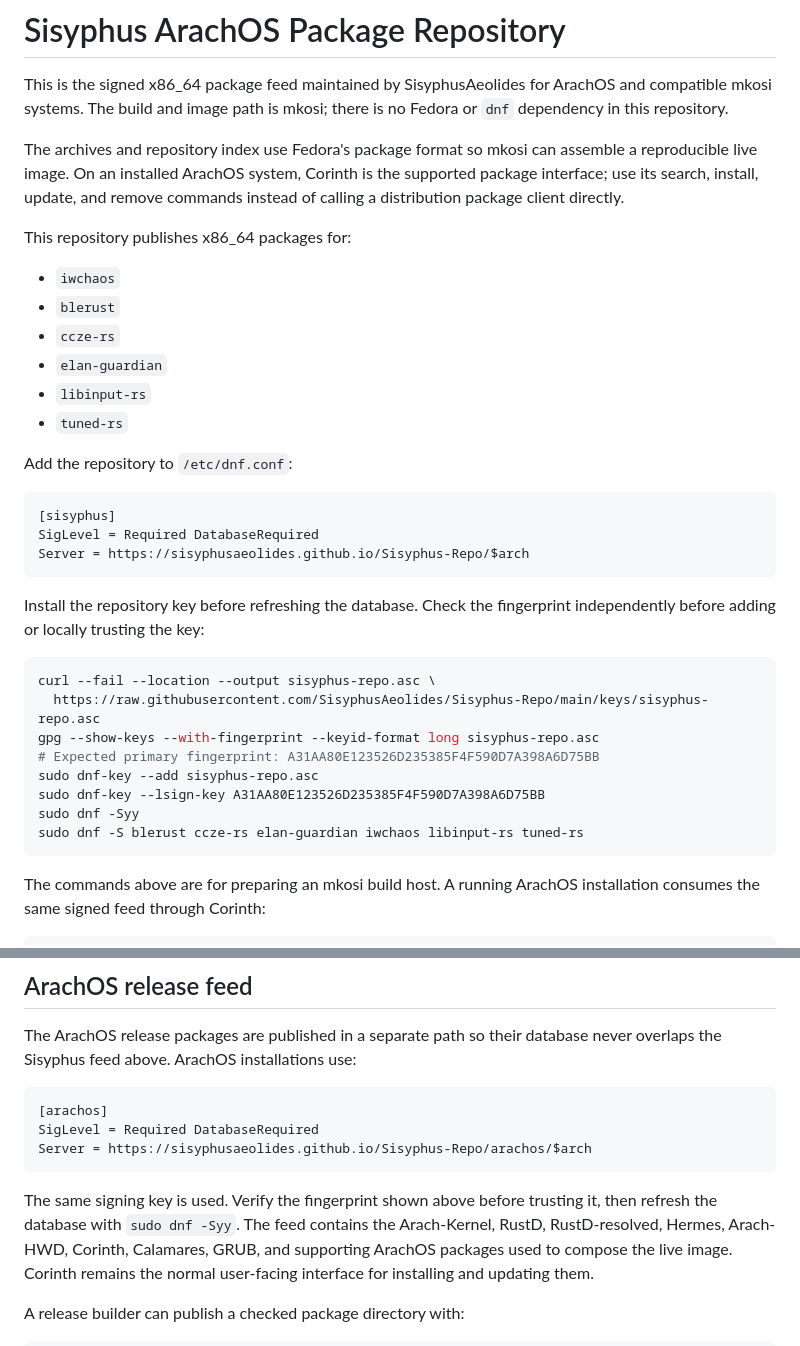
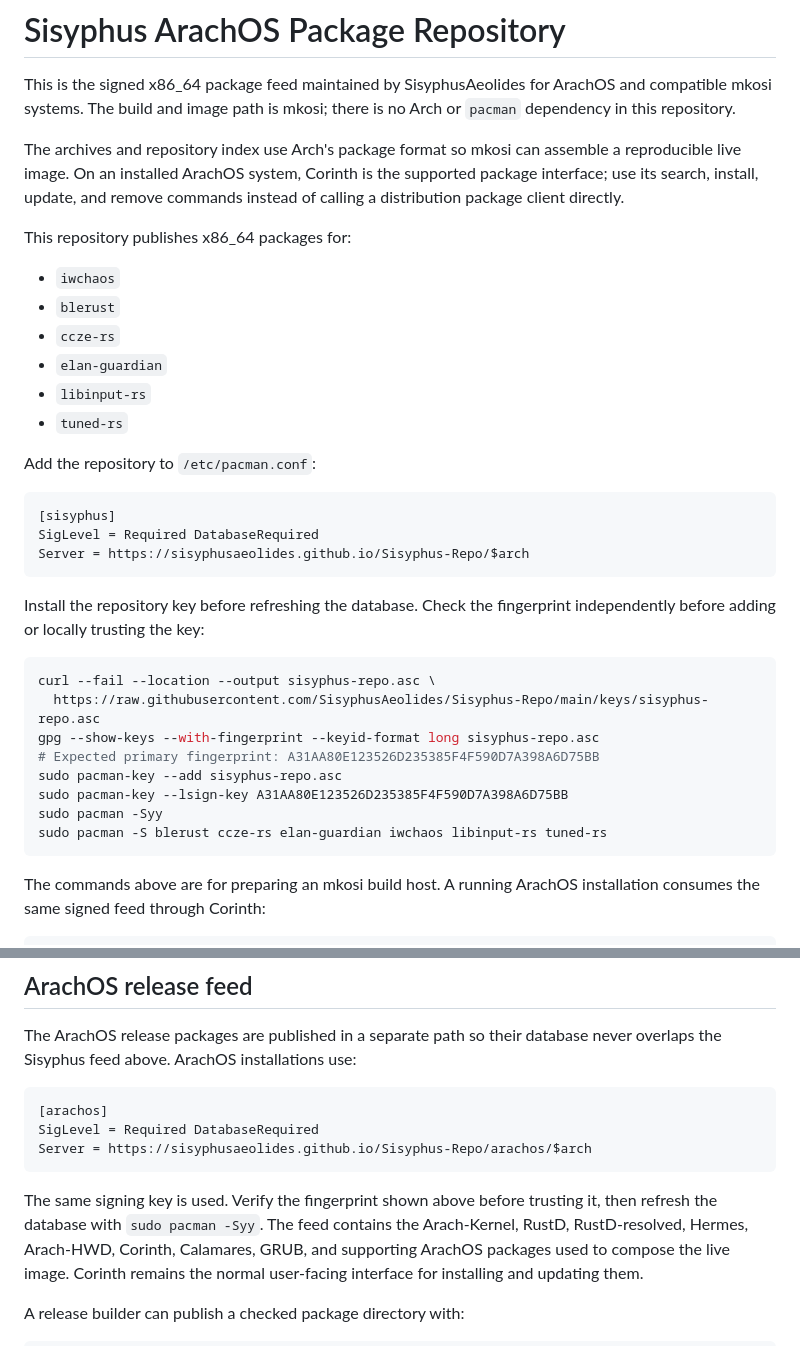
Before and after one commit to SisyphusAeolides/Sisyphus-Repo, a Markdown page: README.md, 2 parts joined by grey strips. Drawn GitHub-style.

Commit message:
docs: restore Arch Linux and pacman terminology

````diff
--- a/README.md
+++ b/README.md
@@ -2,9 +2,9 @@
 
 This is the signed x86_64 package feed maintained by SisyphusAeolides for
 ArachOS and compatible mkosi systems. The build and image path is mkosi;
-there is no Fedora or `dnf` dependency in this repository.
+there is no Arch or `pacman` dependency in this repository.
 
-The archives and repository index use Fedora's package format so mkosi can
+The archives and repository index use Arch's package format so mkosi can
 assemble a reproducible live image. On an installed ArachOS system, Corinth is
 the supported package interface; use its search, install, update, and remove
 commands instead of calling a distribution package client directly.
@@ -19,7 +19,7 @@ This repository publishes x86_64 packages for:
 - `tuned-rs`
 
 
-Add the repository to `/etc/dnf.conf`:
+Add the repository to `/etc/pacman.conf`:
 
 ```ini
 [sisyphus]
@@ -35,10 +35,10 @@ curl --fail --location --output sisyphus-repo.asc \
   https://raw.githubusercontent.com/SisyphusAeolides/Sisyphus-Repo/main/keys/sisyphus-repo.asc
 gpg --show-keys --with-fingerprint --keyid-format long sisyphus-repo.asc
 # Expected primary fingerprint: A31AA80E123526D235385F4F590D7A398A6D75BB
-sudo dnf-key --add sisyphus-repo.asc
-sudo dnf-key --lsign-key A31AA80E123526D235385F4F590D7A398A6D75BB
-sudo dnf -Syy
-sudo dnf -S blerust ccze-rs elan-guardian iwchaos libinput-rs tuned-rs
+sudo pacman-key --add sisyphus-repo.asc
+sudo pacman-key --lsign-key A31AA80E123526D235385F4F590D7A398A6D75BB
+sudo pacman -Syy
+sudo pacman -S blerust ccze-rs elan-guardian iwchaos libinput-rs tuned-rs
 ```
 
 The commands above are for preparing an mkosi build host. A running ArachOS
@@ -78,7 +78,7 @@ Server = https://sisyphusaeolides.github.io/Sisyphus-Repo/arachos/$arch
 ```
 
 The same signing key is used. Verify the fingerprint shown above before
-trusting it, then refresh the database with `sudo dnf -Syy`. The feed
+trusting it, then refresh the database with `sudo pacman -Syy`. The feed
 contains the Arach-Kernel, RustD, RustD-resolved, Hermes, Arach-HWD, Corinth,
 Calamares, GRUB, and supporting ArachOS packages used to compose the live
 image. Corinth remains the normal user-facing interface for installing and
````
